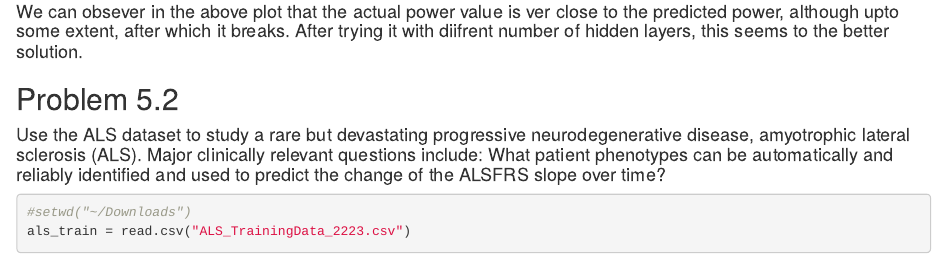
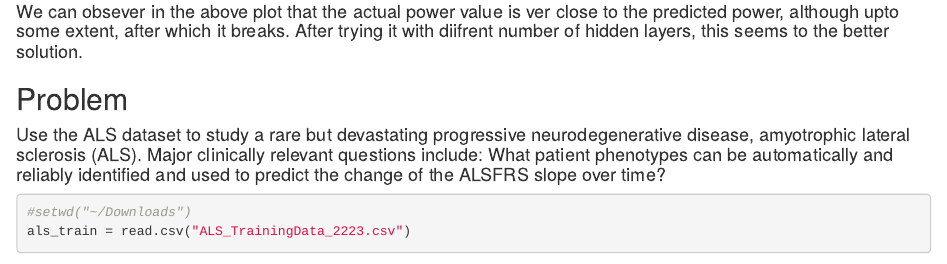
Before and after one commit to prabhj/ALS-Disease-Prediction, an R Markdown document (ALS_final.Rmd): the page in a window 1100 px wide, from 2360 px down. Rendered offline with R 4.5, knitr and Pandoc, with nearby package versions; code that draws random numbers runs with fixed seeds of ours; some code elsewhere in the file could not run offline; common packages that the code uses without loading them are loaded.

Commit message:
Update ALS_final.Rmd

````diff
--- a/ALS_final.Rmd
+++ b/ALS_final.Rmd
@@ -66,7 +66,7 @@ legend("bottomright",  c("Actual Power","Predicted Power"), lty=c(1,2), lwd=c(2,
 ```
 #### We can obsever in the above plot that the actual power value is ver close to the predicted power, although upto some extent, after which it breaks. After trying it with diifrent number of hidden layers, this seems to the better solution.
 
-## Problem 5.2
+## Problem
 #### Use the ALS dataset to study a rare but devastating progressive neurodegenerative disease, amyotrophic lateral sclerosis (ALS). Major clinically relevant questions include: What patient phenotypes can be automatically and reliably identified and used to predict the change of the ALSFRS slope over time?
 
 ```{r}
````
